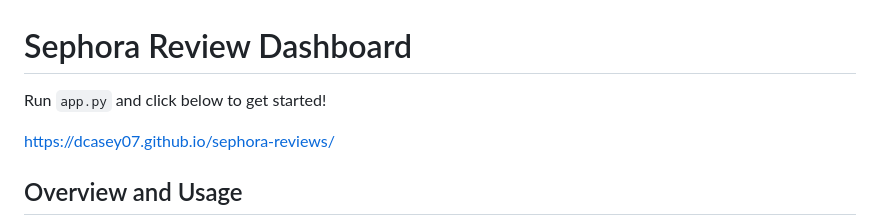
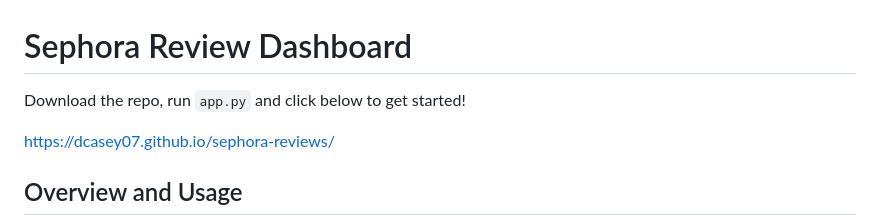
Before and after one commit to dcasey07/sephora-reviews, a Markdown page: README.md, the part around the change. Rendered like a GitHub page.

```diff
--- a/README.md
+++ b/README.md
@@ -1,6 +1,6 @@
 # Sephora Review Dashboard
 
-Run `app.py` and click below to get started!
+Download the repo, run `app.py` and click below to get started!
 
 https://dcasey07.github.io/sephora-reviews/
 
```
